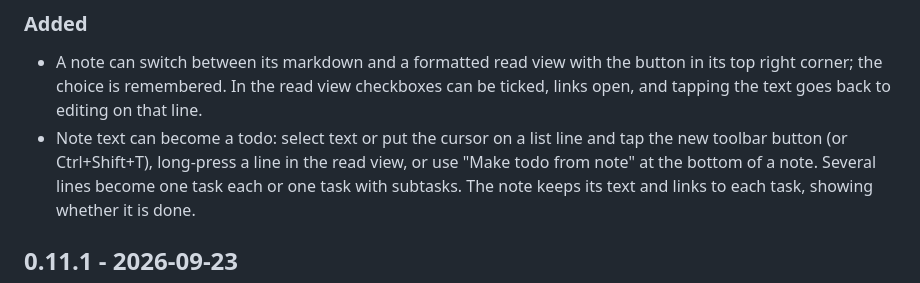
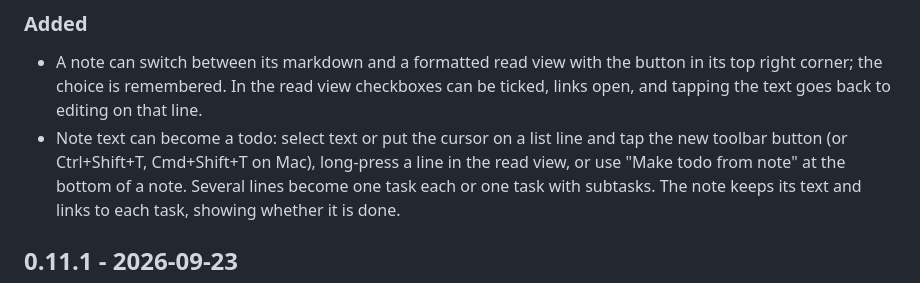
Before and after one commit to 13/nemo_todo, a Markdown page: CHANGELOG.md, the part around the change. Drawn GitHub-style.

Commit message:
docs: match the note read view spec and changelog to what shipped
Co-Authored-By: Claude Opus 5.5 (1M context) <noreply@anthropic.com>
Claude-Session: https://claude.ai/code/session_01ADU1RPVYRwSv8ufuHWuts6

```diff
--- a/CHANGELOG.md
+++ b/CHANGELOG.md
@@ -22,7 +22,8 @@ would ship without them, and nothing would say so.
   read view checkboxes can be ticked, links open, and tapping the text
   goes back to editing on that line.
 - Note text can become a todo: select text or put the cursor on a list
-  line and tap the new toolbar button (or Ctrl+Shift+T), long-press a line
+  line and tap the new toolbar button (or Ctrl+Shift+T, Cmd+Shift+T on
+  Mac), long-press a line
   in the read view, or use "Make todo from note" at the bottom of a note.
   Several lines become one task each or one task with subtasks. The note
   keeps its text and links to each task, showing whether it is done.
```
Also changed, not shown: 1 other file.
